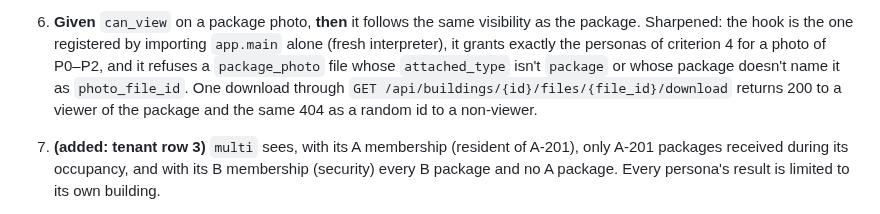
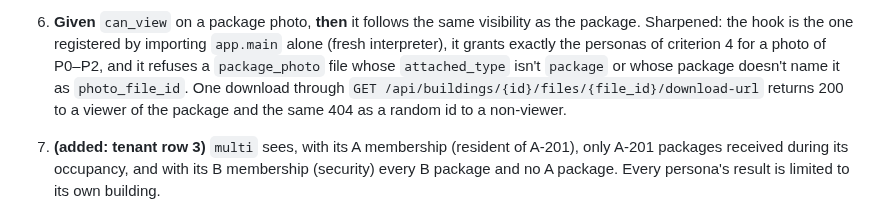
Before and after one commit to JamesSoh2000/Condo-app-revised, a Markdown page: docs/tickets/P5-01-package-schema-state-machine.md, the part around the change. GitHub-like rendering.

Commit message:
docs(tickets): P5-01 name the download-url route [P5-01]

```diff
--- a/docs/tickets/P5-01-package-schema-state-machine.md
+++ b/docs/tickets/P5-01-package-schema-state-machine.md
@@ -93,7 +93,7 @@ Model `Package`, enum `PackageStatus`, `visible_packages(ctx)`, `assert_transiti
    the hook is the one registered by importing `app.main` alone (fresh interpreter), it grants exactly the
    personas of criterion 4 for a photo of P0–P2, and it refuses a `package_photo` file whose `attached_type`
    isn't `package` or whose package doesn't name it as `photo_file_id`. One download through
-   `GET /api/buildings/{id}/files/{file_id}/download` returns 200 to a viewer of the package and the same 404
+   `GET /api/buildings/{id}/files/{file_id}/download-url` returns 200 to a viewer of the package and the same 404
    as a random id to a non-viewer.
 7. **(added: tenant row 3)** `multi` sees, with its A membership (resident of A-201), only A-201 packages
    received during its occupancy, and with its B membership (security) every B package and no A package. Every
```
